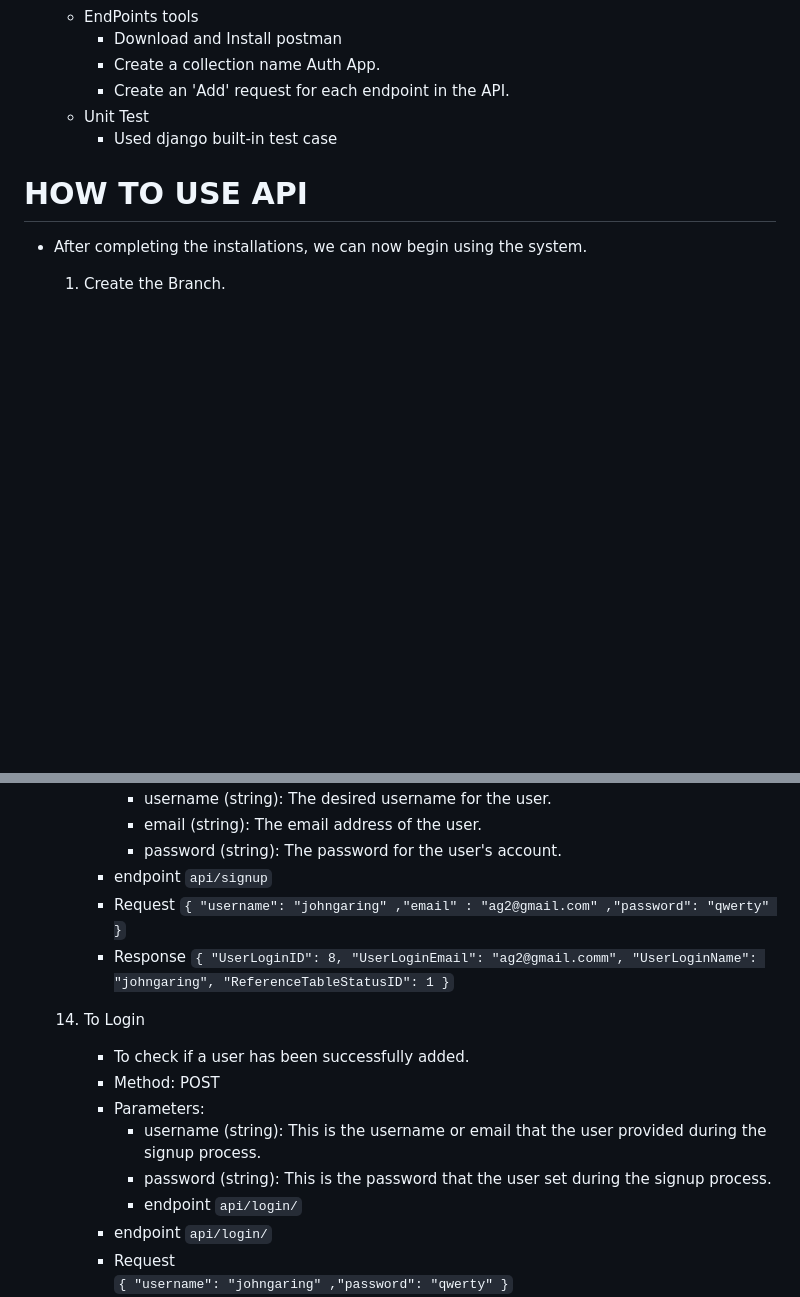
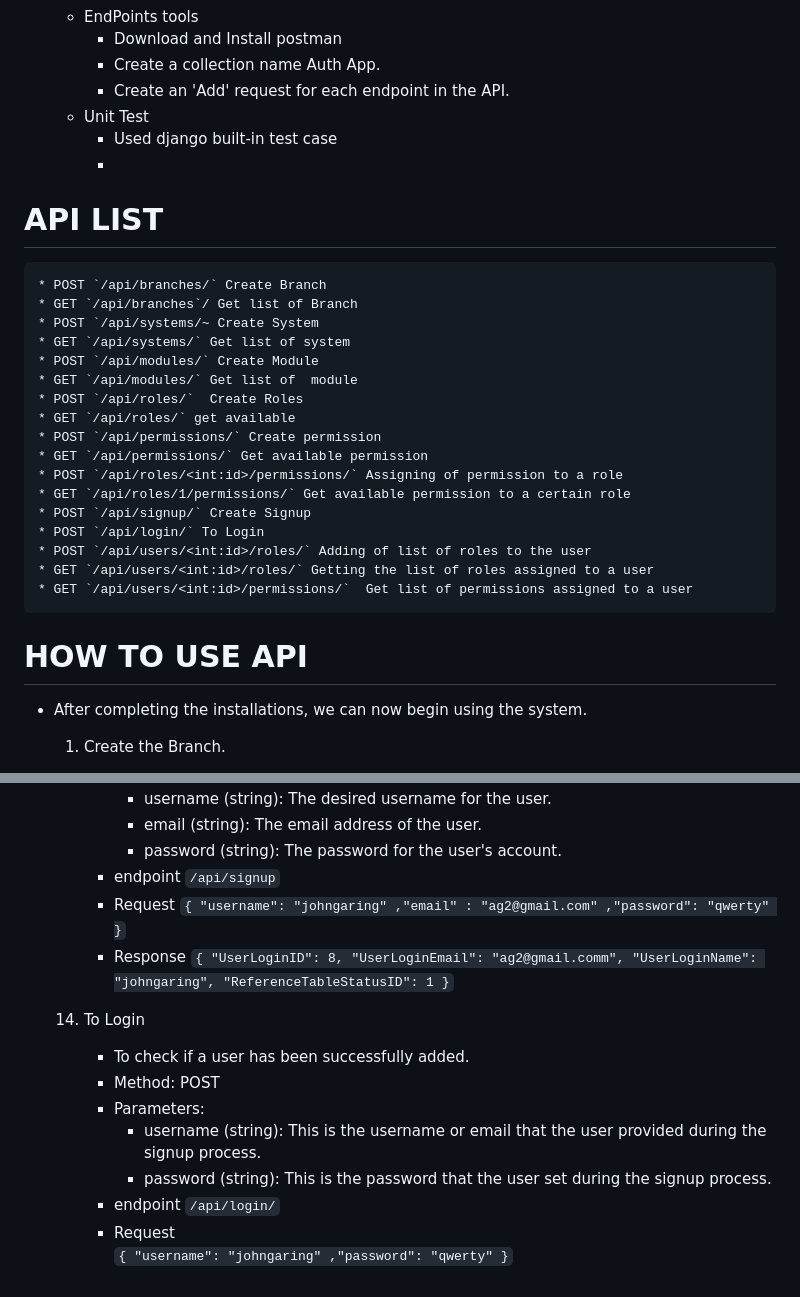
Before and after one commit to ag2me/authapp, a Markdown page: README.md, 2 parts joined by grey strips. GitHub-like rendering; blank space fills up the shorter version.

```diff
--- a/README.md
+++ b/README.md
@@ -86,6 +86,25 @@
        - Create an 'Add' request for each endpoint in the API.
     * Unit Test
        - Used django built-in test case
+       -
+ # API LIST
+    * POST `/api/branches/` Create Branch
+    * GET `/api/branches`/ Get list of Branch
+    * POST `/api/systems/~ Create System
+    * GET `/api/systems/` Get list of system
+    * POST `/api/modules/` Create Module
+    * GET `/api/modules/` Get list of  module
+    * POST `/api/roles/`  Create Roles
+    * GET `/api/roles/` get available
+    * POST `/api/permissions/` Create permission
+    * GET `/api/permissions/` Get available permission
+    * POST `/api/roles/<int:id>/permissions/` Assigning of permission to a role
+    * GET `/api/roles/1/permissions/` Get available permission to a certain role
+    * POST `/api/signup/` Create Signup
+    * POST `/api/login/` To Login
+    * POST `/api/users/<int:id>/roles/` Adding of list of roles to the user
+    * GET `/api/users/<int:id>/roles/` Getting the list of roles assigned to a user
+    * GET `/api/users/<int:id>/permissions/`  Get list of permissions assigned to a user
 
  # HOW TO USE API
    * After completing the installations, we can now begin using the system.
@@ -569,7 +588,7 @@
             - username (string): The desired username for the user.
             - email (string): The email address of the user.
             - password (string): The password for the user's account.
-          - endpoint `api/signup`
+          - endpoint `/api/signup`
           - Request
                 `{
                  "username": "johngaring"
@@ -590,8 +609,7 @@
           - Parameters:
              - username (string): This is the username or email that the user provided during the signup process.
               - password (string): This is the password that the user set during the signup process.
-             - endpoint `api/login/`
-          - endpoint `api/login/`
+          - endpoint `/api/login/`
           - Request
                  `
                    {
```
Also changed, not shown: other parts of README.md (+8 -8 lines).
